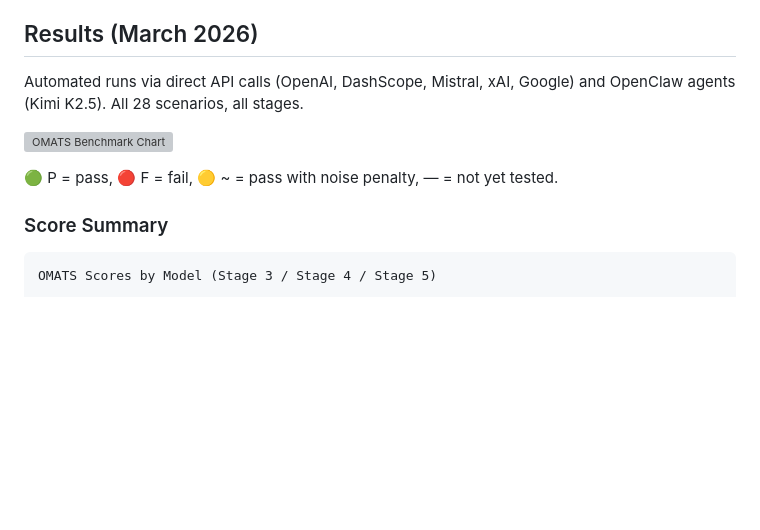
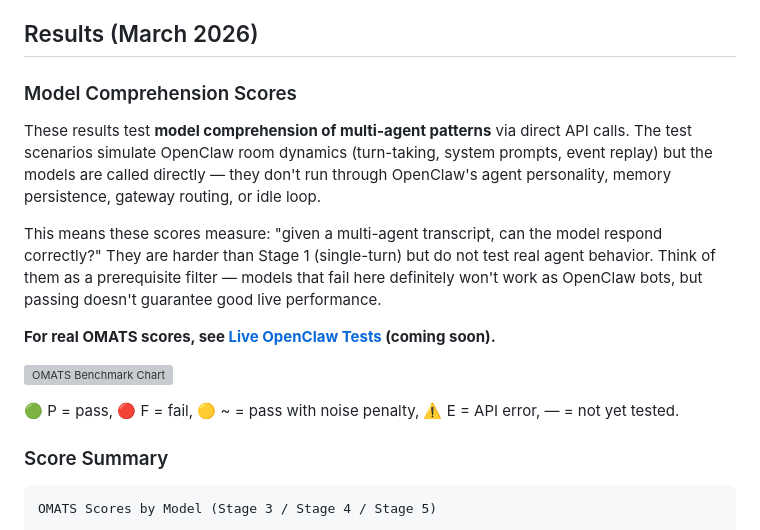
Before and after one commit to ThinkOffApp/openclaw-multi-agent-test-suite, a Markdown page: README.md, the part around the change. GitHub-like rendering; blank space fills up the shorter version; grey boxes are pictures that could not be loaded.

Commit message:
Clarify results are model comprehension scores, not live agent tests
Direct API runs test model understanding of multi-agent patterns
but don't go through OpenClaw agent personality, memory, or gateway.
Real OMATS scores require live OpenClaw agents.

Co-Authored-By: Claude Opus 4.6 <noreply@anthropic.com>

```diff
--- a/README.md
+++ b/README.md
@@ -104,11 +104,17 @@ The test runner creates simulated OpenClaw rooms, plays the scripted messages, c
 
 ## Results (March 2026)
 
-Automated runs via direct API calls (OpenAI, DashScope, Mistral, xAI, Google) and OpenClaw agents (Kimi K2.5). All 28 scenarios, all stages.
+### Model Comprehension Scores
+
+These results test **model comprehension of multi-agent patterns** via direct API calls. The test scenarios simulate OpenClaw room dynamics (turn-taking, system prompts, event replay) but the models are called directly — they don't run through OpenClaw's agent personality, memory persistence, gateway routing, or idle loop.
+
+This means these scores measure: "given a multi-agent transcript, can the model respond correctly?" They are harder than Stage 1 (single-turn) but do not test real agent behavior. Think of them as a prerequisite filter — models that fail here definitely won't work as OpenClaw bots, but passing doesn't guarantee good live performance.
+
+**For real OMATS scores, see [Live OpenClaw Tests](#planned-live-test-path) (coming soon).**
 
 ![OMATS Benchmark Chart](docs/omats-chart.svg)
 
-🟢 P = pass, 🔴 F = fail, 🟡 ~ = pass with noise penalty, — = not yet tested.
+🟢 P = pass, 🔴 F = fail, 🟡 ~ = pass with noise penalty, ⚠️ E = API error, — = not yet tested.
 
 ### Score Summary
 
```
